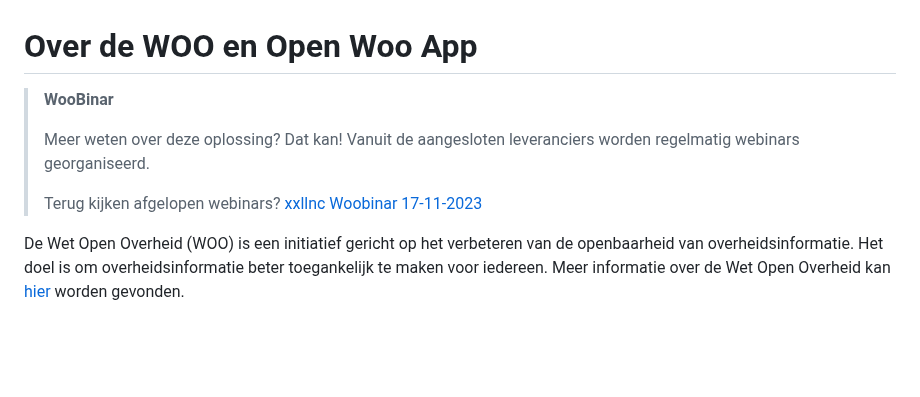
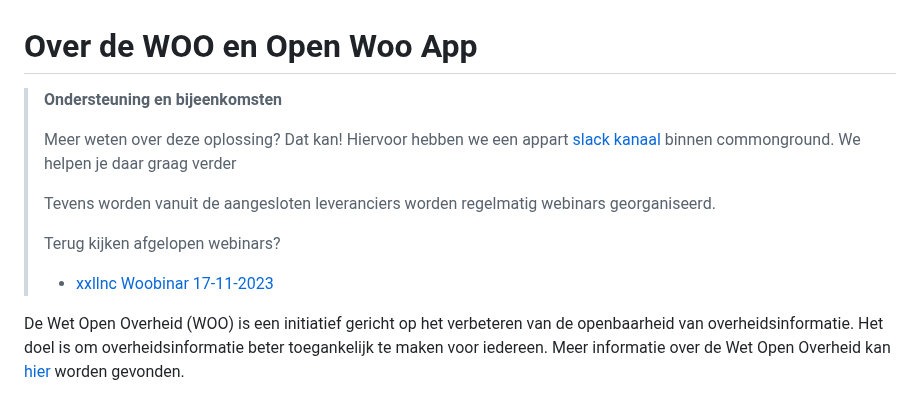
Before and after one commit to ConductionNL/woo-website-template, a Markdown page: README.md, the part around the change. GitHub-like rendering; blank space fills up the shorter version.

```diff
--- a/README.md
+++ b/README.md
@@ -1,11 +1,13 @@
 # Over de WOO en Open Woo App
 
-> **WooBinar**
+> **Ondersteuning en bijeenkomsten**
 >
-> Meer weten over deze oplossing? Dat kan! Vanuit de aangesloten leveranciers worden regelmatig webinars georganiseerd.
+> Meer weten over deze oplossing? Dat kan! Hiervoor hebben we een appart [slack kanaal](https://samenorganiseren.slack.com/archives/C067Q3UE9F0) binnen commonground. We helpen je daar graag verder
+>
+> Tevens worden vanuit de aangesloten leveranciers worden regelmatig webinars georganiseerd.
 >
 > Terug kijken afgelopen webinars?
-> [xxllnc Woobinar 17-11-2023](https://www.youtube.com/watch?v=NCnLDEoPh5A)
+> - [xxllnc Woobinar 17-11-2023](https://www.youtube.com/watch?v=NCnLDEoPh5A)
 
 De Wet Open Overheid (WOO) is een initiatief gericht op het verbeteren van de openbaarheid van overheidsinformatie. Het doel is om overheidsinformatie beter toegankelijk te maken voor iedereen. Meer informatie over de Wet Open Overheid kan [hier](https://www.open-overheid.nl/themas/wet-open-overheid/) worden gevonden.
 
```
Also changed, not shown: docs/Architectuur.md (+20 -1 lines).
